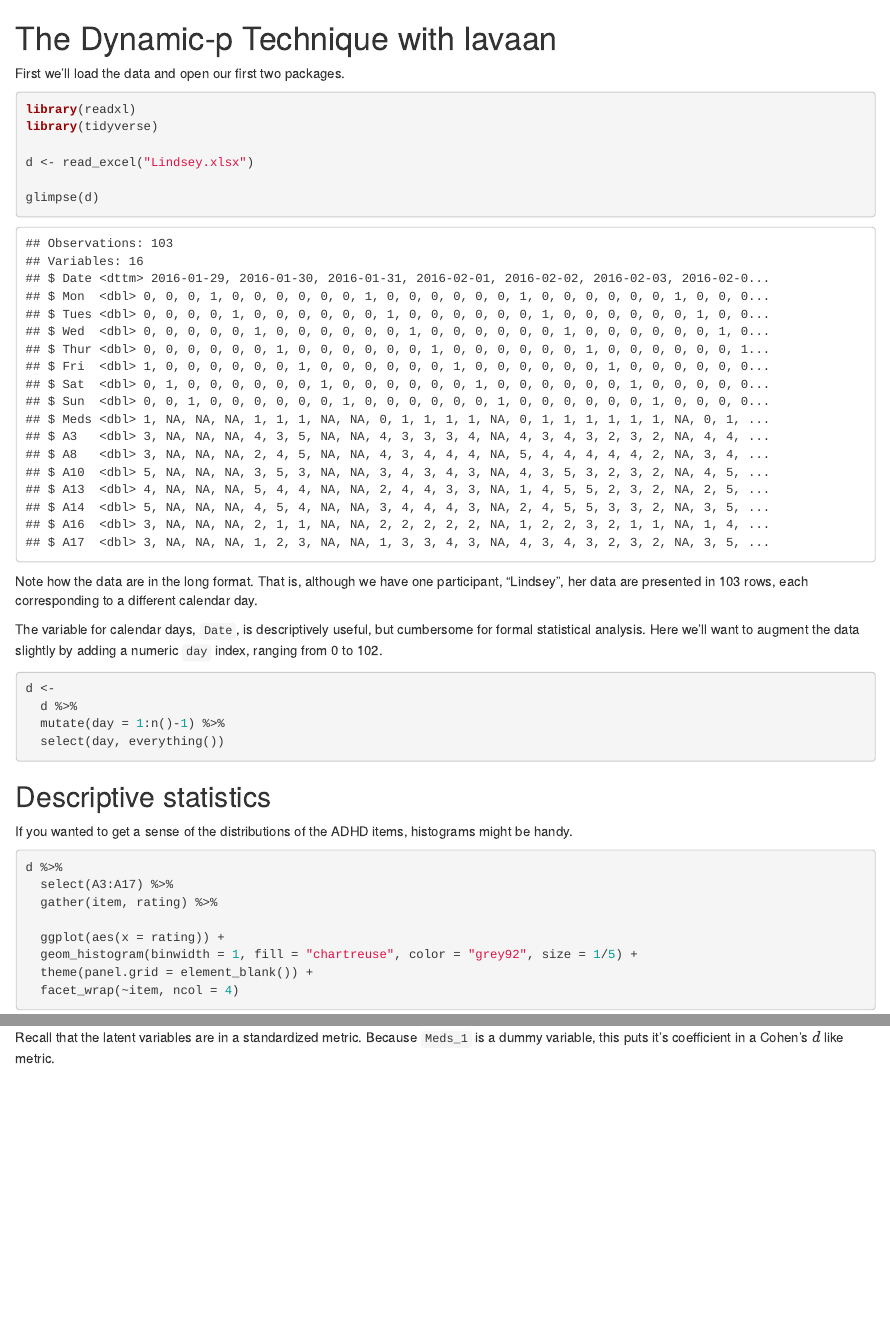
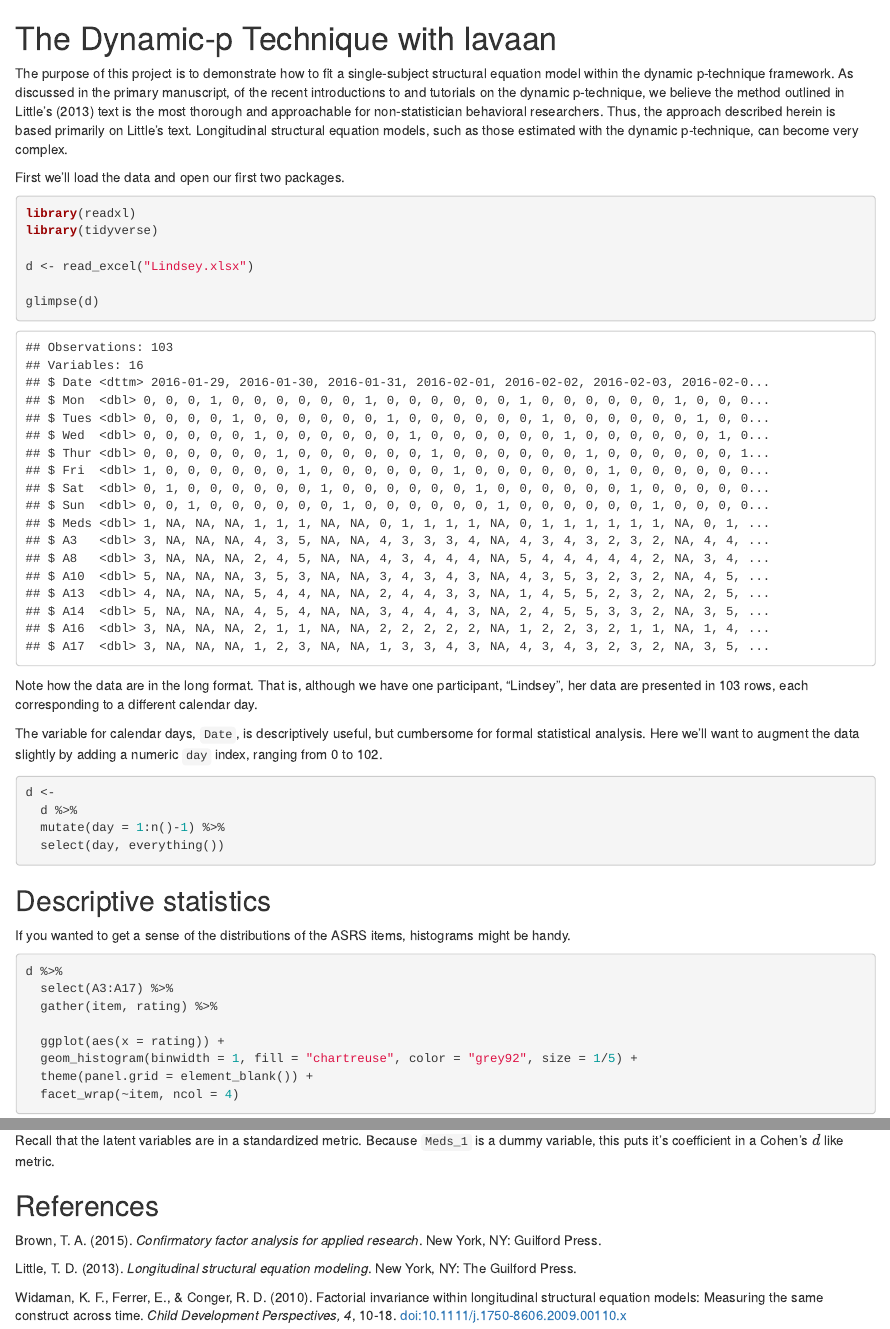
Before and after one commit to ASKurz/Dynamic_p_tutorial, an R Markdown document (README.Rmd): the page in a window 1100 px wide, from its top, and a second part further down, joined at a grey line. The pictures show the output file README.html that the author committed with the source, opened offline.

Commit message:
intro and references

````diff
--- a/README.Rmd
+++ b/README.Rmd
@@ -1,5 +1,7 @@
 The Dynamic-p Technique with lavaan
 ======================================================
+
+The purpose of this project is to demonstrate how to fit a single-subject structural equation model within the dynamic p-technique framework. As discussed in the primary manuscript, of the recent introductions to and tutorials on the dynamic p-technique, we believe the method outlined in Little’s (2013) text is the most thorough and approachable for non-statistician behavioral researchers. Thus, the approach described herein is based primarily on Little’s text. Longitudinal structural equation models, such as those estimated with the dynamic p-technique, can become very complex.
 
 ```{r set-options, echo = FALSE, cache = FALSE}
 options(width = 100)
@@ -29,7 +31,7 @@ d <-
 
 ## Descriptive statistics
 
-If you wanted to get a sense of the distributions of the ADHD items, histograms might be handy.
+If you wanted to get a sense of the distributions of the ASRS items, histograms might be handy.
 
 ```{r, fig.width = 8, fig.height = 3.5}
 d %>%
@@ -311,3 +313,11 @@ summary(fit.SEM_1_lag,
 ```
 
 Recall that the latent variables are in a standardized metric. Because `Meds_1` is a dummy variable, this puts it's coefficient in a Cohen's $d$ like metric.
+
+## References
+
+Brown, T. A. (2015). *Confirmatory factor analysis for applied research*. New York, NY: Guilford Press.
+
+Little, T. D. (2013). *Longitudinal structural equation modeling*. New York, NY: The Guilford Press.
+
+Widaman, K. F., Ferrer, E., & Conger, R. D. (2010). Factorial invariance within longitudinal structural equation models: Measuring the same construct across time. *Child Development Perspectives, 4*, 10-18. doi:10.1111/j.1750-8606.2009.00110.x
````
Also changed, not shown: README.html.
